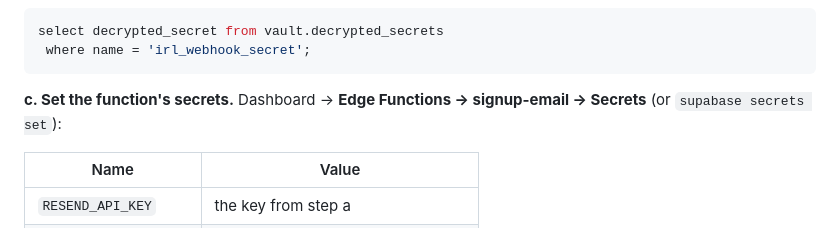
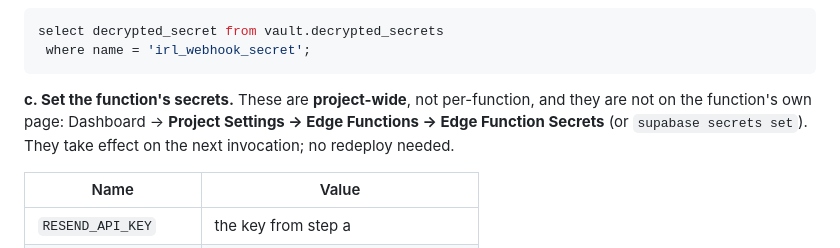
Before and after one commit to mummysboy/mummysboy-projects, a Markdown page: supabase/README.md, the part around the change. Drawn GitHub-style.

Commit message:
irl(email): edge function secrets are project-wide
The setup step pointed at the function's own page, which has no secrets tab.
They live under Project Settings, and a missing IRL_WEBHOOK_SECRET fails as a
401 the sign-up path swallows — so the wrong instruction cost a silent
failure rather than an error.

Co-Authored-By: Claude Opus 5 (1M context) <noreply@anthropic.com>
Claude-Session: https://claude.ai/code/session_016dYhbPN3SL7q1hSg18UzzD

````diff
--- a/supabase/README.md
+++ b/supabase/README.md
@@ -87,8 +87,10 @@ select decrypted_secret from vault.decrypted_secrets
  where name = 'irl_webhook_secret';
 ```
 
-**c. Set the function's secrets.** Dashboard → **Edge Functions → signup-email →
-Secrets** (or `supabase secrets set`):
+**c. Set the function's secrets.** These are **project-wide**, not per-function,
+and they are not on the function's own page: Dashboard → **Project Settings →
+Edge Functions → Edge Function Secrets** (or `supabase secrets set`). They take
+effect on the next invocation; no redeploy needed.
 
 | Name | Value |
 |---|---|
````
